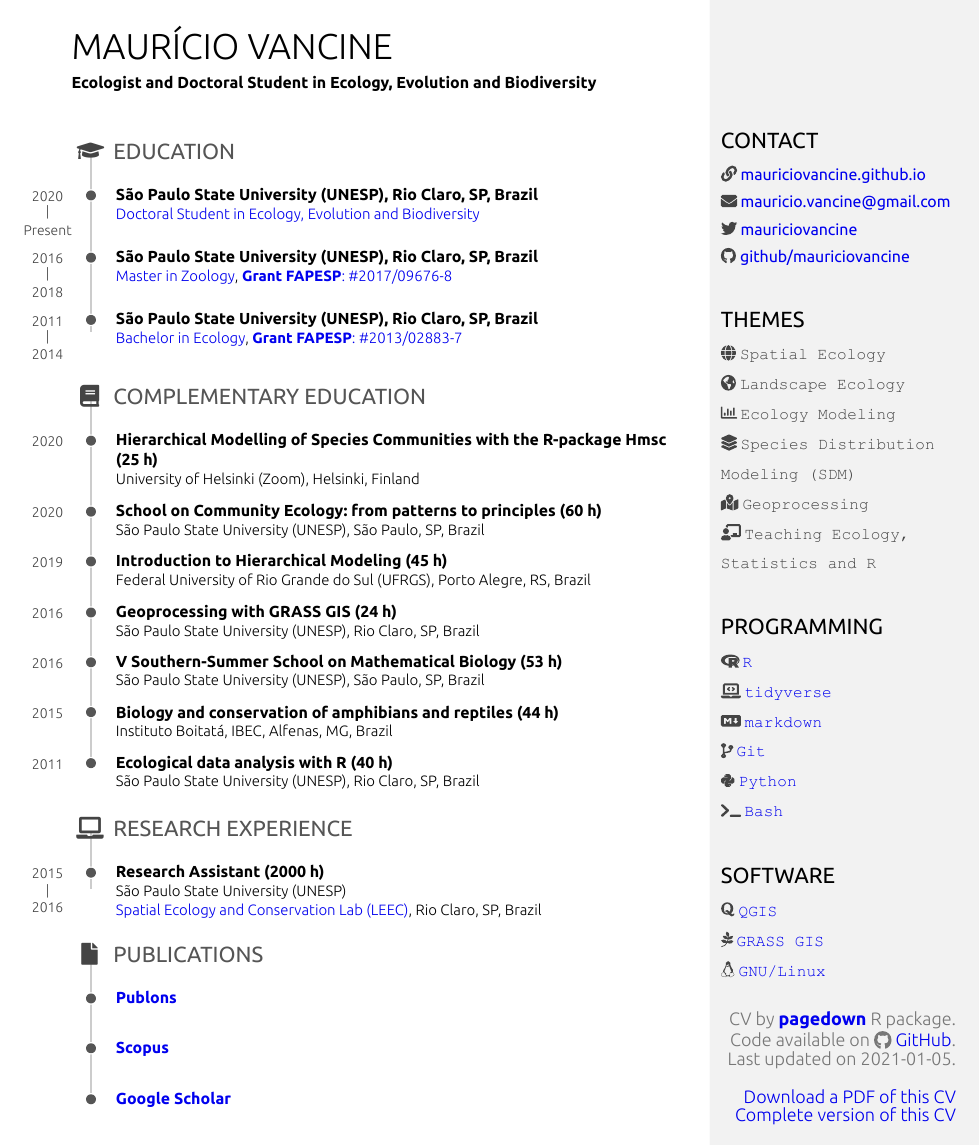
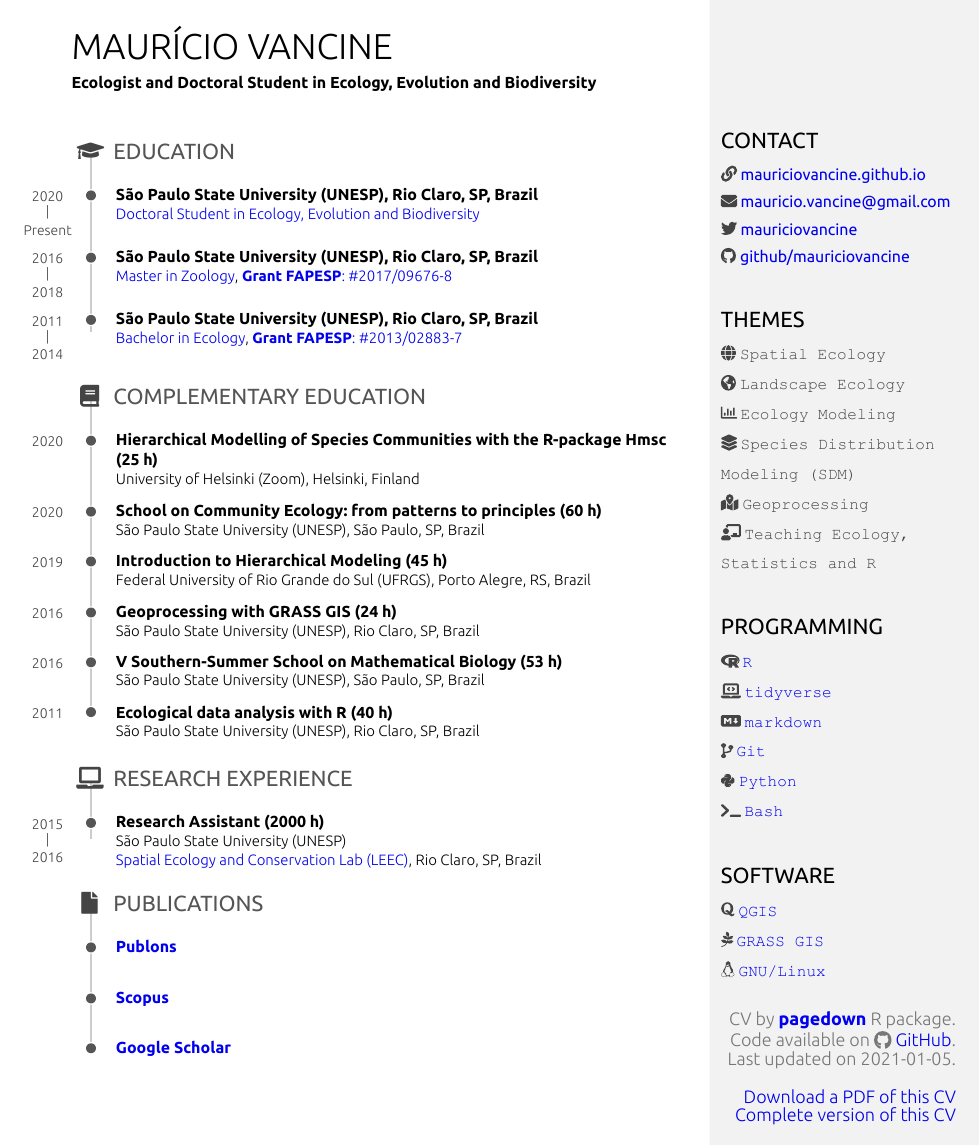
Before and after one commit to mauriciovancine/cv, an R Markdown document (cv_mauricio_vancine_en_academic_short.Rmd): the whole page. The pictures show the output file cv_mauricio_vancine_en_academic_short.pdf that the author committed with the source.

Commit message:
2021-01-04

```diff
--- a/cv_mauricio_vancine_en_academic_short.Rmd
+++ b/cv_mauricio_vancine_en_academic_short.Rmd
@@ -130,14 +129,6 @@ São Paulo State University (UNESP), São Paulo, SP, Brazil
 N/A
 
 2016
-
-### Biology and conservation of amphibians and reptiles (44 h)
-
-Instituto Boitatá, IBEC, Alfenas, MG, Brazil
-
-N/A
-
-2015
 
 ### Ecological data analysis with R (40 h)
 
```
Also changed, not shown: cv_mauricio_vancine_pt_academic_short.Rmd (+1 -5 lines), cv_mauricio_vancine_en_academic_complete.pdf, cv_mauricio_vancine_en_academic_short.pdf, cv_mauricio_vancine_pt_academic_complete.pdf, cv_mauricio_vancine_pt_academic_short.pdf, cv_mauricio_vancine_pt_work.pdf, cv_mauricio_vancine_en_academic_short.Rmd (1 more changed lines), 1 other file.
